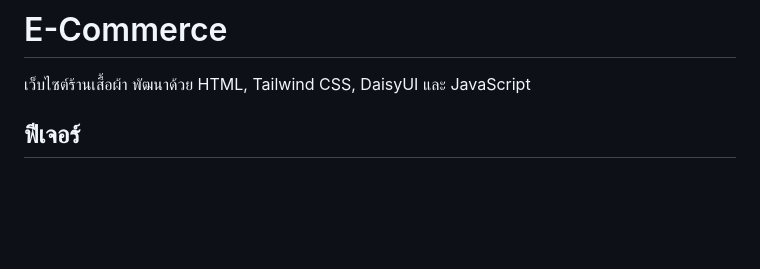
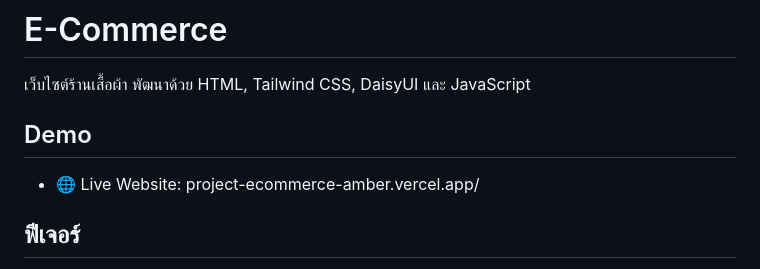
Before and after one commit to channarongchuathong/e-commerce-project, a Markdown page: README.md, the part around the change. Rendered like a GitHub page; blank space fills up the shorter version.

```diff
--- a/README.md
+++ b/README.md
@@ -1,6 +1,10 @@
 # E-Commerce
 
 เว็บไซต์ร้านเสื้อผ้า พัฒนาด้วย HTML, Tailwind CSS, DaisyUI และ JavaScript
+
+## Demo
+
+- 🌐 Live Website: project-ecommerce-amber.vercel.app/
 
 ## ฟีเจอร์
 
```
